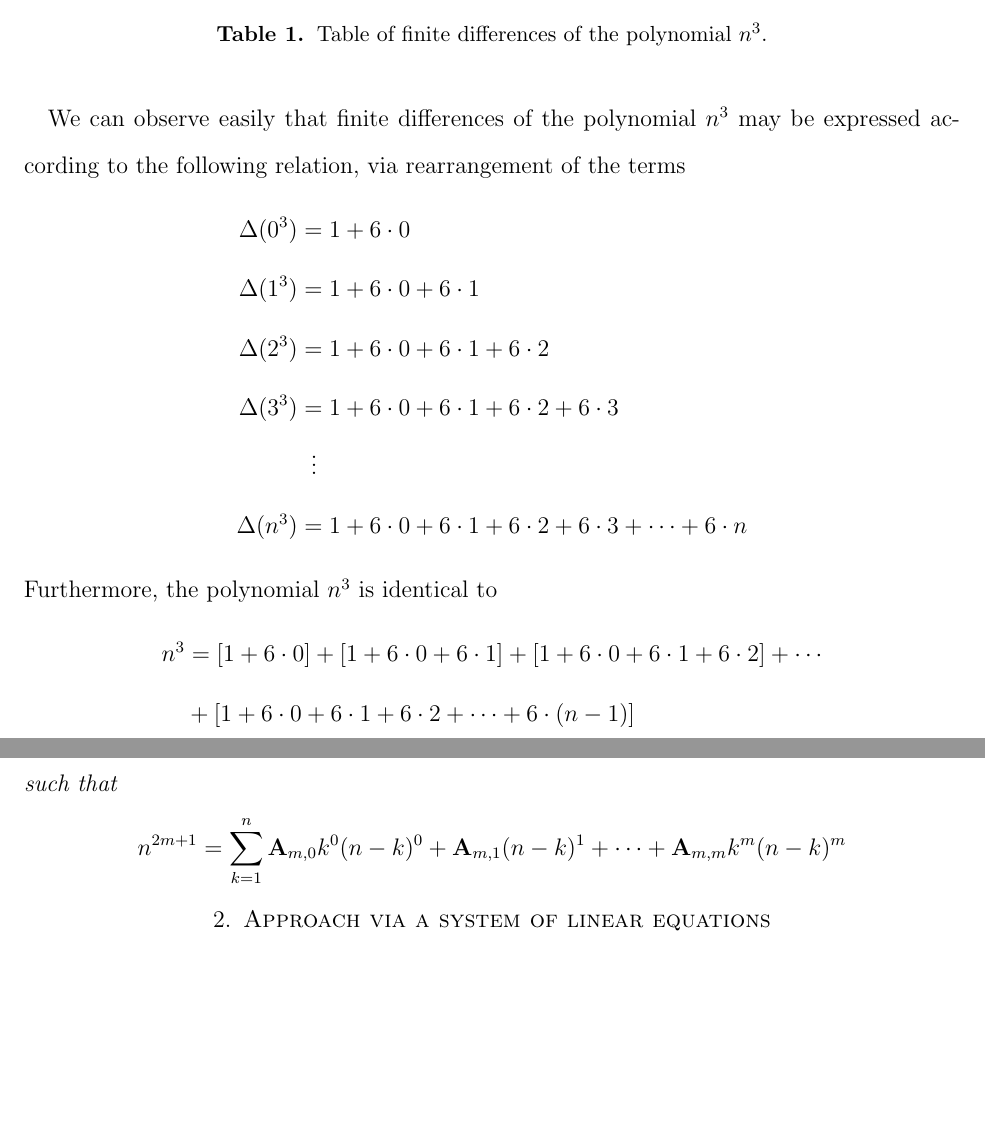
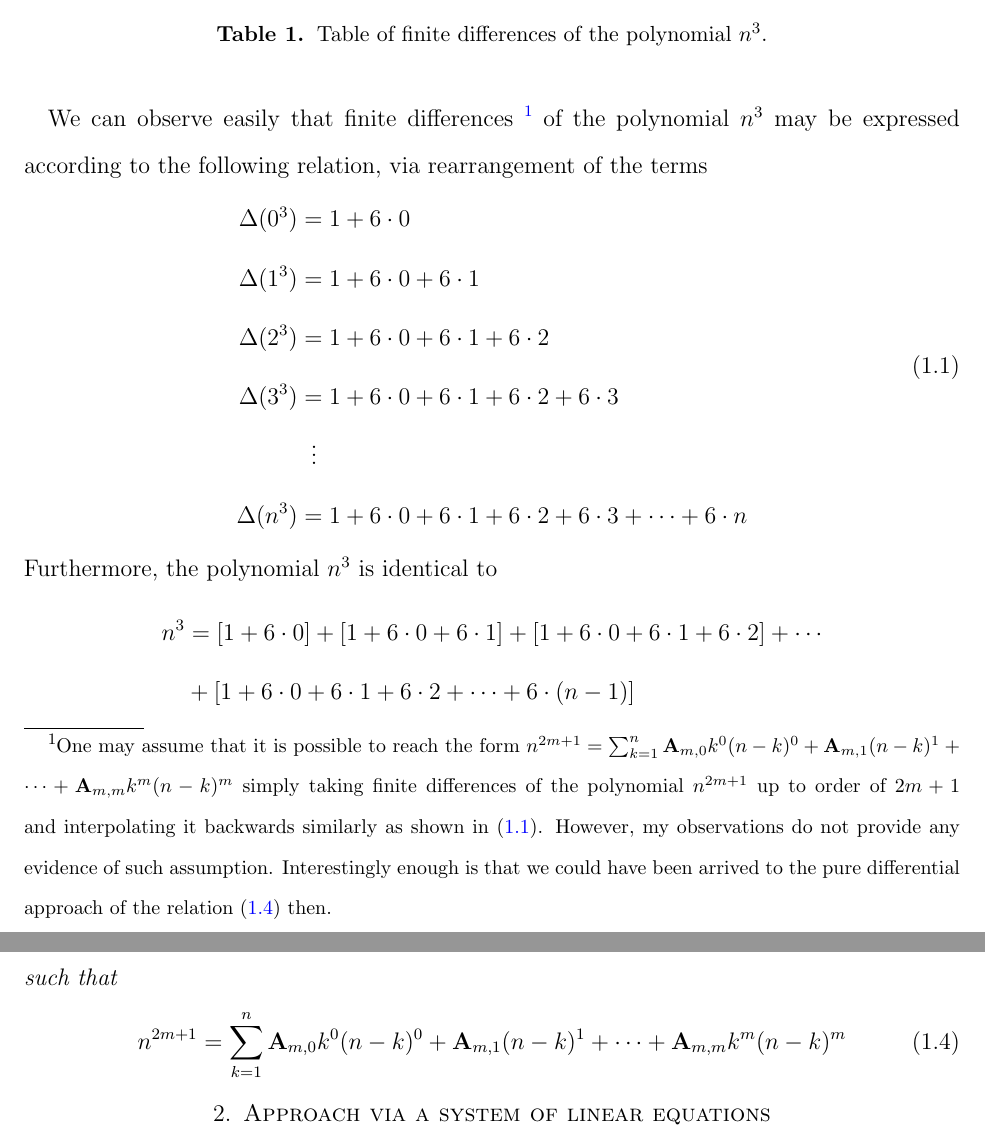
Before and after one commit to kolosovpetro/PolynomialIdentityInvolvingBTandFaulhaber, a LaTeX paper (src/PolynomialIdentityInvolvingBTandFaulhaber.tex, which reads src/sections/01_introduction/footnote.tex, src/sections/01_introduction/introduction.tex): two parts of pages 2 and 3 of 16, joined at a grey line, cut so that both start at the same text, the shorter picture padded with empty space. Compiled offline with pdfLaTeX.

Commit message:
footnote added

```diff
--- /dev/null
+++ b/src/sections/01_introduction/footnote.tex
@@ -0,0 +1,5 @@
+One may assume that it is possible to reach the form $n^{2m+1} = \sum_{k=1}^{n} \mathbf{A}_{m,0} k^0 (n-k)^0 + \mathbf{A}_{m,1}(n-k)^1
++ \cdots + \mathbf{A}_{m,m} k^m (n-k)^m$ simply taking finite differences of the polynomial $n^{2m+1}$ up to order of $2m+1$
+and interpolating it backwards similarly as shown in~\eqref{eq:cubes_interpolation}.
+However, my observations do not provide any evidence of such assumption.
+Interestingly enough is that we could have been arrived to the pure differential approach of the relation~\eqref{eq:odd_power_conjecture} then.
--- a/src/sections/01_introduction/introduction.tex
+++ b/src/sections/01_introduction/introduction.tex
@@ -17,16 +17,21 @@ Considering the table of forward finite differences of the polynomial $n^3$
     \end{center}
     \caption{Table of finite differences of the polynomial $n^3$.} \label{tab:table}
 \end{table}
-We can observe easily that finite differences of the polynomial $n^3$ may be expressed according
+We can observe easily that finite differences
+\footnote{\input{sections/01_introduction/footnote}}
+of the polynomial $n^3$ may be expressed according
 to the following relation, via rearrangement of the terms
-\begin{align*}
+\begin{align}
+    \label{eq:cubes_interpolation}
+    \begin{split}
         \Delta(0^3) &= 1+6 \cdot 0 \\
         \Delta(1^3) &= 1+6\cdot0+6\cdot1 \\
         \Delta(2^3) &= 1+6\cdot0+6\cdot1+6\cdot2 \\
         \Delta(3^3) &= 1+6\cdot0+6\cdot1+6\cdot2+6\cdot3 \\
         &\; \; \vdots \\
         \Delta(n^3) &= 1+6\cdot0+6\cdot1+6\cdot2+6\cdot3+\cdots+6\cdot n
-\end{align*}
+    \end{split}
+\end{align}
 Furthermore, the polynomial $n^3$ is identical to
 \begin{align*}
     n^3 &= [1+6\cdot0]+[1+6\cdot0+6\cdot1]+[1+6\cdot0+6\cdot1+6\cdot2]+\cdots \\
@@ -52,8 +57,9 @@ So is there a generalization of the relation~\eqref{eq:pattern} for all positive
 Therefore, let be a conjecture
 \begin{conj}
     For every $n\geq 1, \; n,m\in\mathbb{N}$ there are coefficients $\coeffA{m}{0}, \coeffA{m}{1}, \ldots, \coeffA{m}{m}$ such that
-    \begin{equation*}
+    \begin{equation}
+        \label{eq:odd_power_conjecture}
         n^{2m+1} = \sum_{k=1}^{n} \coeffA{m}{0} k^0 (n-k)^0 + \coeffA{m}{1} (n-k)^1
         + \cdots + \coeffA{m}{m} k^m (n-k)^m
-    \end{equation*}
+    \end{equation}
 \end{conj}
```
Also changed, not shown: out/PolynomialIdentityInvolvingBTandFaulhaber.pdf. Lines whose indentation alone changed are shown as unchanged.
